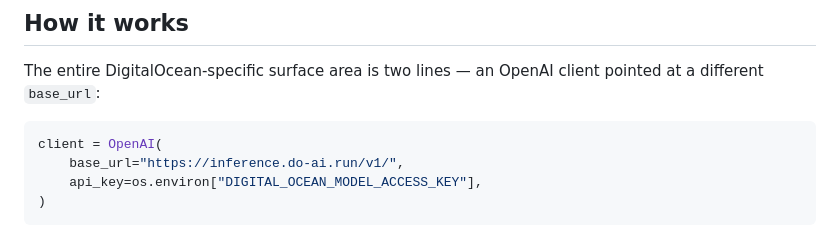
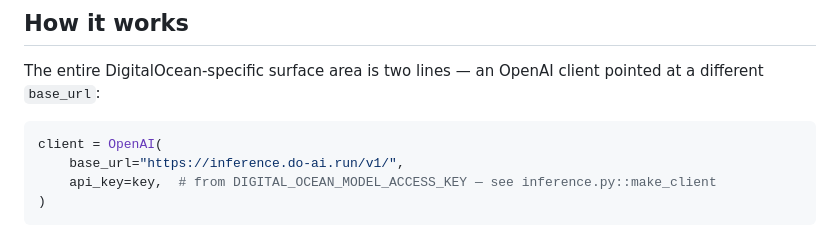
Before and after one commit to oceanforge/inference-shootout, a Markdown page: README.md, the part around the change. GitHub-like rendering.

Commit message:
fix: README code-integration API-key snippet did not match inference.py
The "How it works" snippet showed api_key=os.environ["..."], implying a
raw dict lookup that would KeyError on a missing key. The real
make_client() in inference.py uses .get() and raises a RuntimeError with
the model-access-key-vs-API-token guidance instead. Left the snippet to
just the actual integration lines and pointed at make_client() for how
the key is actually read, so the doc doesn't undercut the rationale it
gives a few paragraphs later for why the Procfile avoids app:app.

Co-Authored-By: Claude Opus 5 (1M context) <noreply@anthropic.com>

````diff
--- a/README.md
+++ b/README.md
@@ -76,7 +76,7 @@ client pointed at a different `base_url`:
 ```python
 client = OpenAI(
     base_url="https://inference.do-ai.run/v1/",
-    api_key=os.environ["DIGITAL_OCEAN_MODEL_ACCESS_KEY"],
+    api_key=key,  # from DIGITAL_OCEAN_MODEL_ACCESS_KEY — see inference.py::make_client
 )
 ```
 
````
